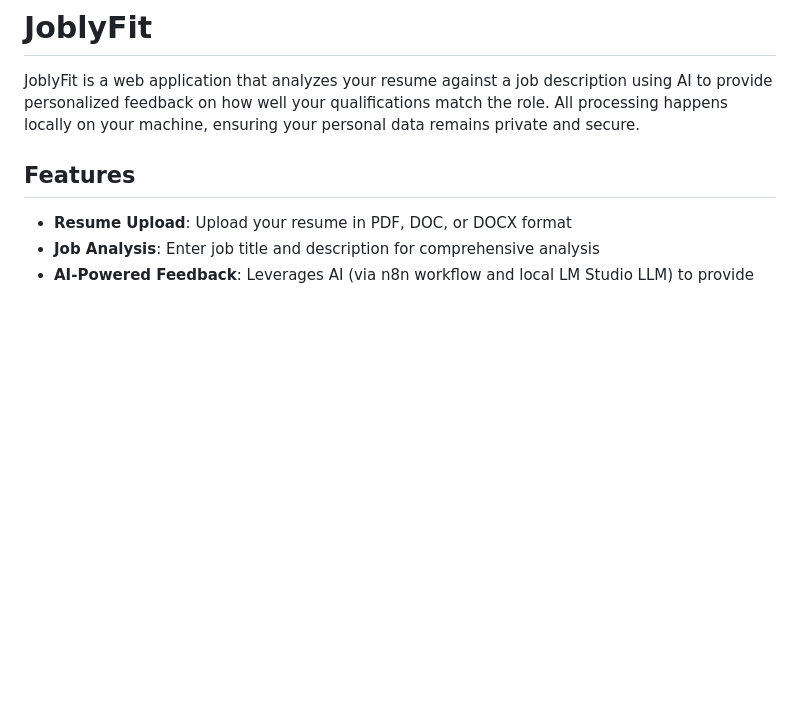
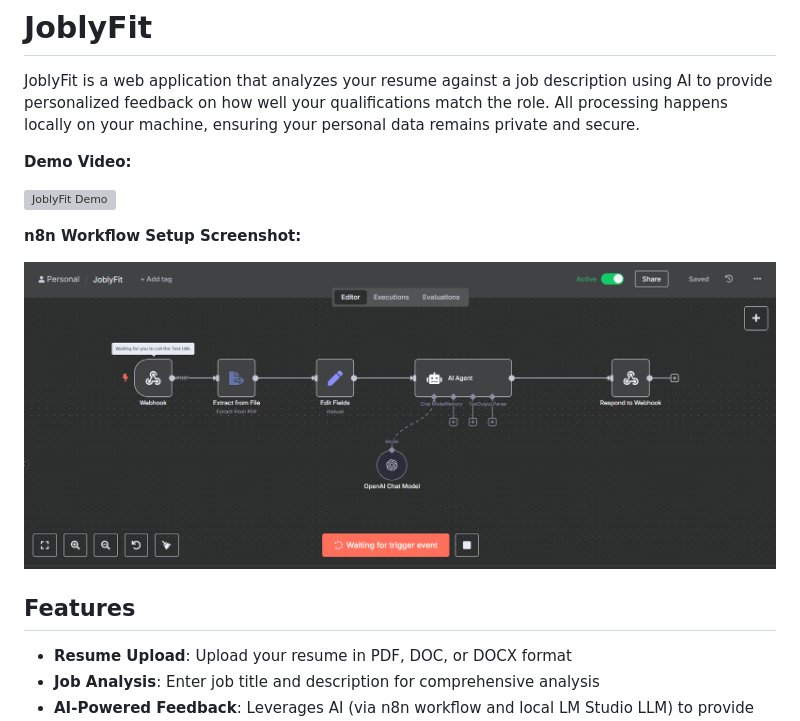
Before and after one commit to MohammedRayid/JoblyFit, a Markdown page: README.md, the part around the change. GitHub-like rendering; pictures changed too: Assets/Joblyfit-n8n-Demo.png (added); blank space fills up the shorter version; grey boxes are pictures that could not be loaded.

Commit message:
Added demo resources to Readme

```diff
--- a/README.md
+++ b/README.md
@@ -1,6 +1,14 @@
 # JoblyFit
 
 JoblyFit is a web application that analyzes your resume against a job description using AI to provide personalized feedback on how well your qualifications match the role. All processing happens locally on your machine, ensuring your personal data remains private and secure.
+
+**Demo Video:**
+
+![JoblyFit Demo](Assets/JoblyFit%20-%20Demo.mp4)
+
+**n8n Workflow Setup Screenshot:**
+
+![n8n Demo](Assets/Joblyfit-n8n-Demo.png)
 
 ## Features
 
```
Also changed, not shown: 1 other file.
